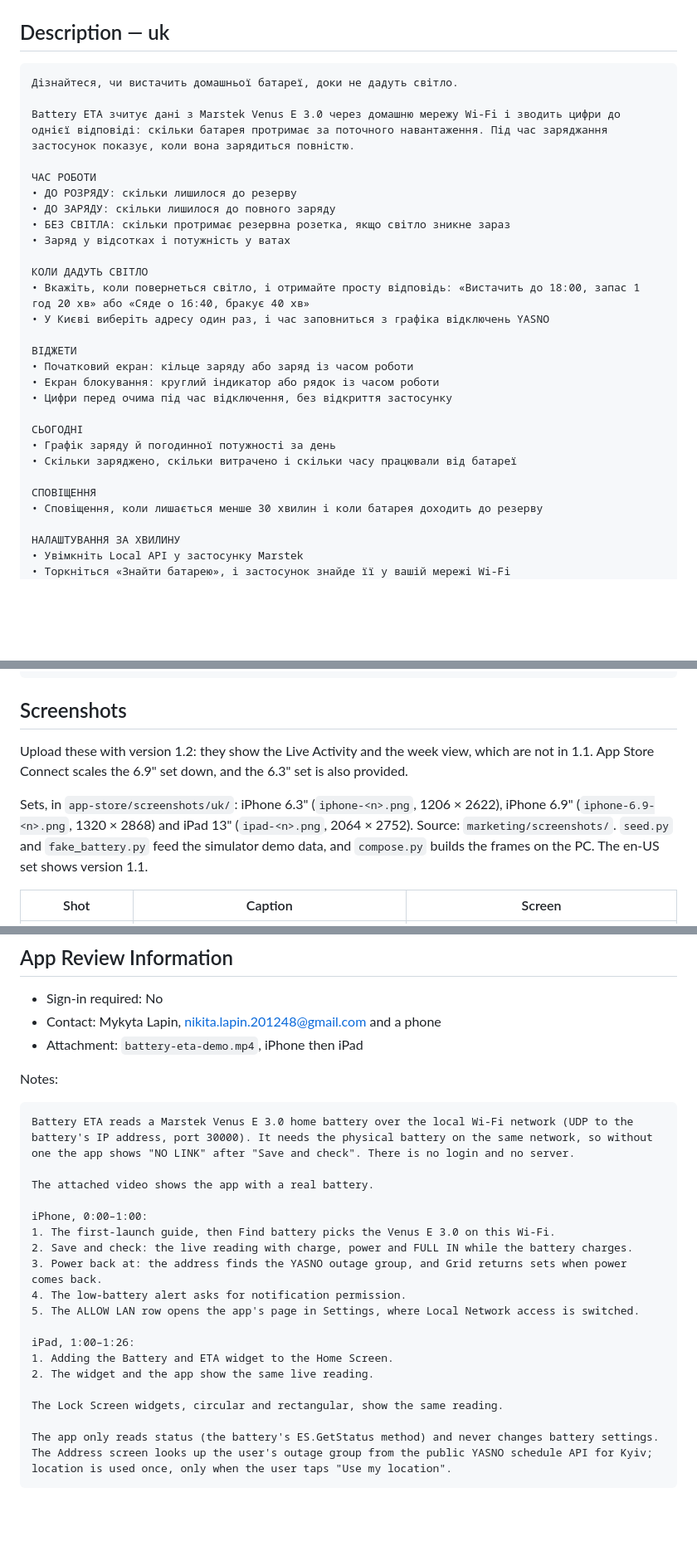
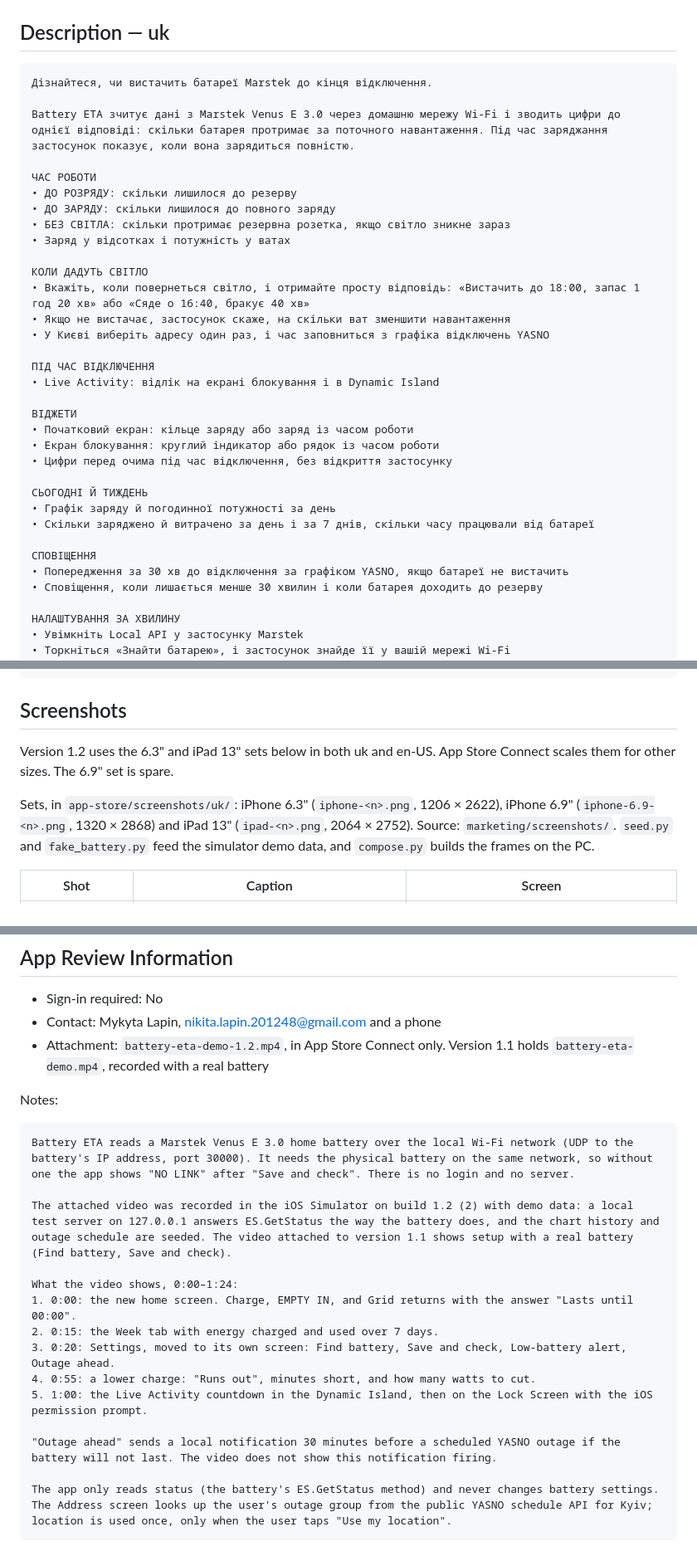
Before and after one commit to lapin7771n/marstek_analytics, a Markdown page: docs/app-store-submission.md, 3 parts joined by grey strips. Shown at 83% size. Drawn GitHub-style; blank space fills up the shorter version.

````diff
--- a/docs/app-store-submission.md
+++ b/docs/app-store-submission.md
@@ -92,7 +114,7 @@ Battery ETA is an independent app. It is not made by, endorsed by or affiliated
 ## Description — uk
 
 ```
-Дізнайтеся, чи вистачить домашньої батареї, доки не дадуть світло.
+Дізнайтеся, чи вистачить батареї Marstek до кінця відключення.
 
 Battery ETA зчитує дані з Marstek Venus E 3.0 через домашню мережу Wi‑Fi і зводить цифри до однієї відповіді: скільки батарея протримає за поточного навантаження. Під час заряджання застосунок показує, коли вона зарядиться повністю.
 
@@ -104,18 +126,23 @@ Battery ETA зчитує дані з Marstek Venus E 3.0 через домашн
 
 КОЛИ ДАДУТЬ СВІТЛО
 • Вкажіть, коли повернеться світло, і отримайте просту відповідь: «Вистачить до 18:00, запас 1 год 20 хв» або «Сяде о 16:40, бракує 40 хв»
+• Якщо не вистачає, застосунок скаже, на скільки ват зменшити навантаження
 • У Києві виберіть адресу один раз, і час заповниться з графіка відключень YASNO
+
+ПІД ЧАС ВІДКЛЮЧЕННЯ
+• Live Activity: відлік на екрані блокування і в Dynamic Island
 
 ВІДЖЕТИ
 • Початковий екран: кільце заряду або заряд із часом роботи
 • Екран блокування: круглий індикатор або рядок із часом роботи
 • Цифри перед очима під час відключення, без відкриття застосунку
 
-СЬОГОДНІ
+СЬОГОДНІ Й ТИЖДЕНЬ
 • Графік заряду й погодинної потужності за день
-• Скільки заряджено, скільки витрачено і скільки часу працювали від батареї
+• Скільки заряджено й витрачено за день і за 7 днів, скільки часу працювали від батареї
 
 СПОВІЩЕННЯ
+• Попередження за 30 хв до відключення за графіком YASNO, якщо батареї не вистачить
 • Сповіщення, коли лишається менше 30 хвилин і коли батарея доходить до резерву
 
 НАЛАШТУВАННЯ ЗА ХВИЛИНУ
@@ -136,9 +163,9 @@ Battery ETA — незалежний застосунок. Компанія Mars
 
 ## Screenshots
 
-Upload these with version 1.2: they show the Live Activity and the week view, which are not in 1.1. App Store Connect scales the 6.9" set down, and the 6.3" set is also provided.
+Version 1.2 uses the 6.3" and iPad 13" sets below in both uk and en-US. App Store Connect scales them for other sizes. The 6.9" set is spare.
 
-Sets, in `app-store/screenshots/uk/`: iPhone 6.3" (`iphone-<n>.png`, 1206 × 2622), iPhone 6.9" (`iphone-6.9-<n>.png`, 1320 × 2868) and iPad 13" (`ipad-<n>.png`, 2064 × 2752). Source: `marketing/screenshots/`. `seed.py` and `fake_battery.py` feed the simulator demo data, and `compose.py` builds the frames on the PC. The en-US set shows version 1.1.
+Sets, in `app-store/screenshots/uk/`: iPhone 6.3" (`iphone-<n>.png`, 1206 × 2622), iPhone 6.9" (`iphone-6.9-<n>.png`, 1320 × 2868) and iPad 13" (`ipad-<n>.png`, 2064 × 2752). Source: `marketing/screenshots/`. `seed.py` and `fake_battery.py` feed the simulator demo data, and `compose.py` builds the frames on the PC.
 
 | Shot | Caption | Screen |
 | --- | --- | --- |
@@ -166,27 +193,23 @@ Answer None or No to every question. Expected result: 4+.
 
 - Sign-in required: No
 - Contact: Mykyta Lapin, nikita.lapin.201248@gmail.com and a phone
-- Attachment: `battery-eta-demo.mp4`, iPhone then iPad
+- Attachment: `battery-eta-demo-1.2.mp4`, in App Store Connect only. Version 1.1 holds `battery-eta-demo.mp4`, recorded with a real battery
 
 Notes:
 
 ```
 Battery ETA reads a Marstek Venus E 3.0 home battery over the local Wi‑Fi network (UDP to the battery's IP address, port 30000). It needs the physical battery on the same network, so without one the app shows "NO LINK" after "Save and check". There is no login and no server.
 
-The attached video shows the app with a real battery.
+The attached video was recorded in the iOS Simulator on build 1.2 (2) with demo data: a local test server on 127.0.0.1 answers ES.GetStatus the way the battery does, and the chart history and outage schedule are seeded. The video attached to version 1.1 shows setup with a real battery (Find battery, Save and check).
 
-iPhone, 0:00–1:00:
-1. The first-launch guide, then Find battery picks the Venus E 3.0 on this Wi‑Fi.
-2. Save and check: the live reading with charge, power and FULL IN while the battery charges.
-3. Power back at: the address finds the YASNO outage group, and Grid returns sets when power comes back.
-4. The low-battery alert asks for notification permission.
-5. The ALLOW LAN row opens the app's page in Settings, where Local Network access is switched.
+What the video shows, 0:00–1:24:
+1. 0:00: the new home screen. Charge, EMPTY IN, and Grid returns with the answer "Lasts until 00:00".
+2. 0:15: the Week tab with energy charged and used over 7 days.
+3. 0:20: Settings, moved to its own screen: Find battery, Save and check, Low-battery alert, Outage ahead.
+4. 0:55: a lower charge: "Runs out", minutes short, and how many watts to cut.
+5. 1:00: the Live Activity countdown in the Dynamic Island, then on the Lock Screen with the iOS permission prompt.
 
-iPad, 1:00–1:26:
-1. Adding the Battery and ETA widget to the Home Screen.
-2. The widget and the app show the same live reading.
-
-The Lock Screen widgets, circular and rectangular, show the same reading.
+"Outage ahead" sends a local notification 30 minutes before a scheduled YASNO outage if the battery will not last. The video does not show this notification firing.
 
 The app only reads status (the battery's ES.GetStatus method) and never changes battery settings. The Address screen looks up the user's outage group from the public YASNO schedule API for Kyiv; location is used once, only when the user taps "Use my location".
 ```
````
Also changed, not shown: other parts of docs/app-store-submission.md (+31 -9 lines).
